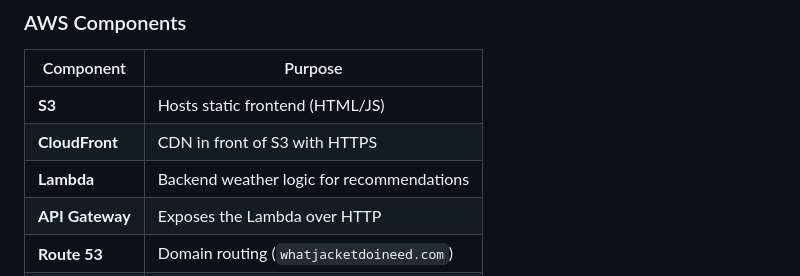
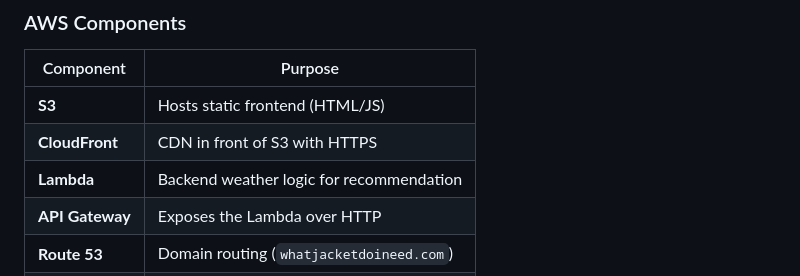
Before and after one commit to cheeadmin/whatjacketdoineed, a Markdown page: README.md, the part around the change. GitHub-like rendering.

```diff
--- a/README.md
+++ b/README.md
@@ -17,7 +17,7 @@ This project is built entirely using **Terraform** and deployed via **GitHub Act
 |------------------|-------------------------------------------|
 | **S3**           | Hosts static frontend (HTML/JS)           |
 | **CloudFront**   | CDN in front of S3 with HTTPS             |
-| **Lambda**       | Backend weather logic for recommendations |
+| **Lambda**       | Backend weather logic for recommendation |
 | **API Gateway**  | Exposes the Lambda over HTTP              |
 | **Route 53**     | Domain routing (`whatjacketdoineed.com`) |
 | **ACM**          | SSL cert for HTTPS                        |
```
